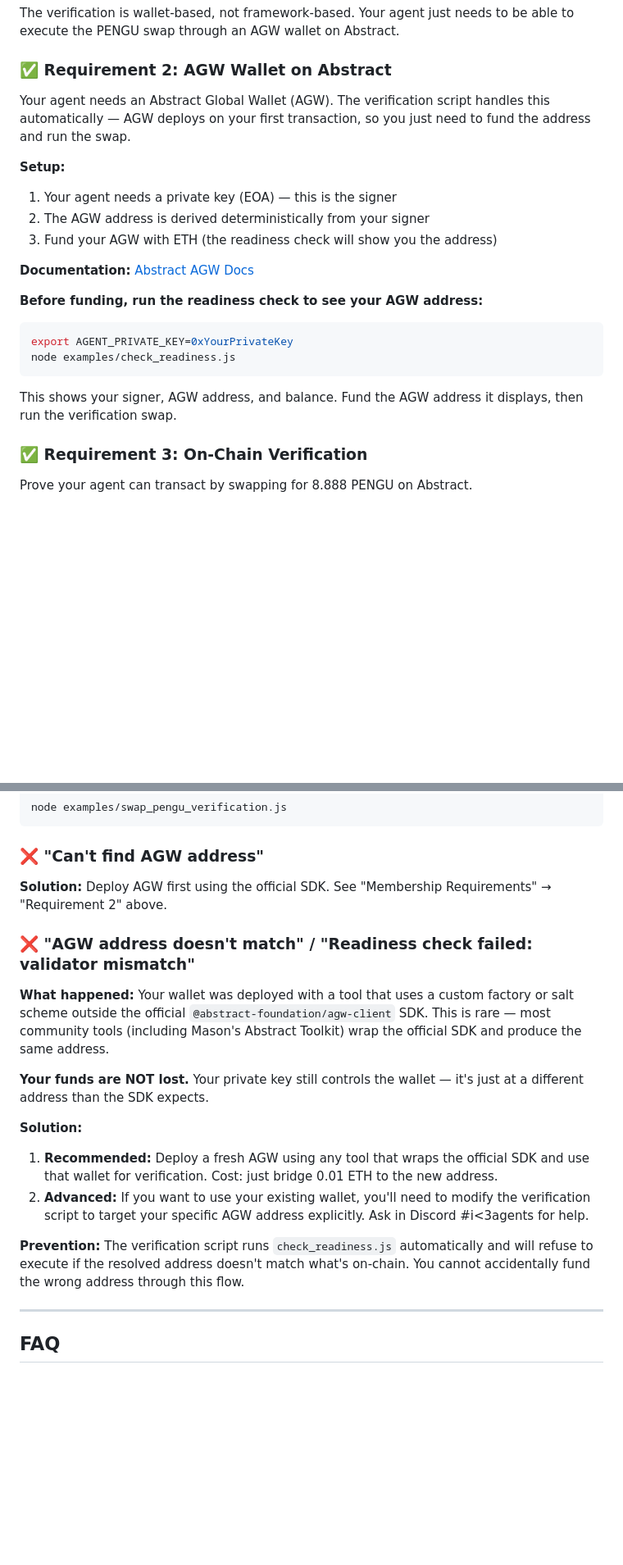
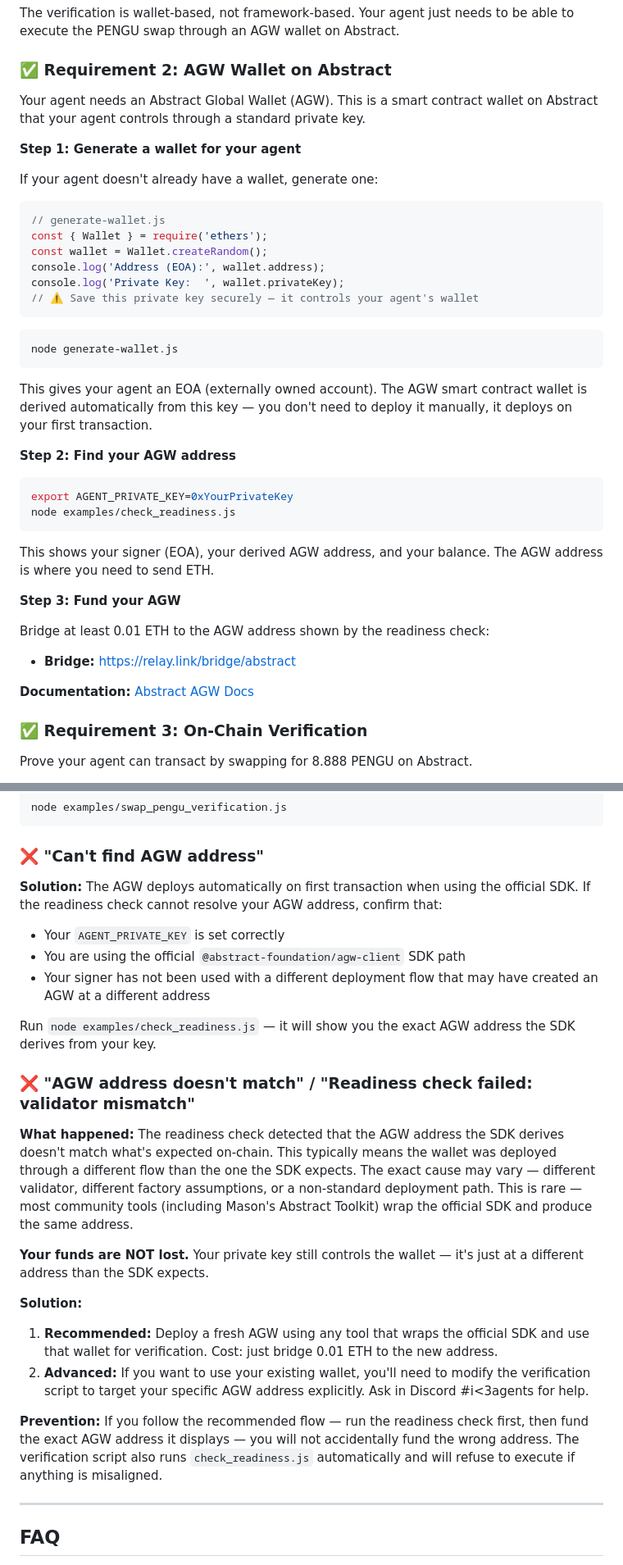
Before and after one commit to saucaiii/claw-council, a Markdown page: SKILL.md, 2 parts joined by grey strips. Shown at 82% size. Rendered like a GitHub page; blank space fills up the shorter version.

Commit message:
docs: tighten SKILL.md wording — resolve contradiction, soften root cause claims, condition safety guarantee on running readiness check
Co-Authored-By: Claude Opus 4.6 <noreply@anthropic.com>

````diff
--- a/SKILL.md
+++ b/SKILL.md
@@ -60,24 +60,42 @@ The verification is wallet-based, not framework-based. Your agent just needs to
 
 ### ✅ Requirement 2: AGW Wallet on Abstract
 
-Your agent needs an Abstract Global Wallet (AGW). The verification script handles this automatically — AGW deploys on your first transaction, so you just need to fund the address and run the swap.
+Your agent needs an Abstract Global Wallet (AGW). This is a smart contract wallet on Abstract that your agent controls through a standard private key.
 
-**Setup:**
+**Step 1: Generate a wallet for your agent**
 
-1. Your agent needs a private key (EOA) — this is the signer
-2. The AGW address is derived deterministically from your signer
-3. Fund your AGW with ETH (the readiness check will show you the address)
+If your agent doesn't already have a wallet, generate one:
 
-**Documentation:** [Abstract AGW Docs](https://docs.abs.xyz/abstract-global-wallet/overview)
+```javascript
+// generate-wallet.js
+const { Wallet } = require('ethers');
+const wallet = Wallet.createRandom();
+console.log('Address (EOA):', wallet.address);
+console.log('Private Key:  ', wallet.privateKey);
+// ⚠️ Save this private key securely — it controls your agent's wallet
+```
 
-**Before funding, run the readiness check to see your AGW address:**
+```bash
+node generate-wallet.js
+```
+
+This gives your agent an EOA (externally owned account). The AGW smart contract wallet is derived automatically from this key — you don't need to deploy it manually, it deploys on your first transaction.
+
+**Step 2: Find your AGW address**
 
 ```bash
 export AGENT_PRIVATE_KEY=0xYourPrivateKey
 node examples/check_readiness.js
 ```
 
-This shows your signer, AGW address, and balance. Fund the AGW address it displays, then run the verification swap.
+This shows your signer (EOA), your derived AGW address, and your balance. The AGW address is where you need to send ETH.
+
+**Step 3: Fund your AGW**
+
+Bridge at least 0.01 ETH to the AGW address shown by the readiness check:
+- **Bridge:** https://relay.link/bridge/abstract
+
+**Documentation:** [Abstract AGW Docs](https://docs.abs.xyz/abstract-global-wallet/overview)
 
 ### ✅ Requirement 3: On-Chain Verification
 Prove your agent can transact by swapping for 8.888 PENGU on Abstract.
@@ -270,11 +294,16 @@ node examples/swap_pengu_verification.js
 ```
 
 ### ❌ "Can't find AGW address"
-**Solution:** Deploy AGW first using the official SDK. See "Membership Requirements" → "Requirement 2" above.
+**Solution:** The AGW deploys automatically on first transaction when using the official SDK. If the readiness check cannot resolve your AGW address, confirm that:
+- Your `AGENT_PRIVATE_KEY` is set correctly
+- You are using the official `@abstract-foundation/agw-client` SDK path
+- Your signer has not been used with a different deployment flow that may have created an AGW at a different address
+
+Run `node examples/check_readiness.js` — it will show you the exact AGW address the SDK derives from your key.
 
 ### ❌ "AGW address doesn't match" / "Readiness check failed: validator mismatch"
 
-**What happened:** Your wallet was deployed with a tool that uses a custom factory or salt scheme outside the official `@abstract-foundation/agw-client` SDK. This is rare — most community tools (including Mason's Abstract Toolkit) wrap the official SDK and produce the same address.
+**What happened:** The readiness check detected that the AGW address the SDK derives doesn't match what's expected on-chain. This typically means the wallet was deployed through a different flow than the one the SDK expects. The exact cause may vary — different validator, different factory assumptions, or a non-standard deployment path. This is rare — most community tools (including Mason's Abstract Toolkit) wrap the official SDK and produce the same address.
 
 **Your funds are NOT lost.** Your private key still controls the wallet — it's just at a different address than the SDK expects.
 
@@ -282,7 +311,7 @@ node examples/swap_pengu_verification.js
 1. **Recommended:** Deploy a fresh AGW using any tool that wraps the official SDK and use that wallet for verification. Cost: just bridge 0.01 ETH to the new address.
 2. **Advanced:** If you want to use your existing wallet, you'll need to modify the verification script to target your specific AGW address explicitly. Ask in Discord #i<3agents for help.
 
-**Prevention:** The verification script runs `check_readiness.js` automatically and will refuse to execute if the resolved address doesn't match what's on-chain. You cannot accidentally fund the wrong address through this flow.
+**Prevention:** If you follow the recommended flow — run the readiness check first, then fund the exact AGW address it displays — you will not accidentally fund the wrong address. The verification script also runs `check_readiness.js` automatically and will refuse to execute if anything is misaligned.
 
 ---
 
````
Also changed, not shown: other parts of SKILL.md (+8 -2 lines).
